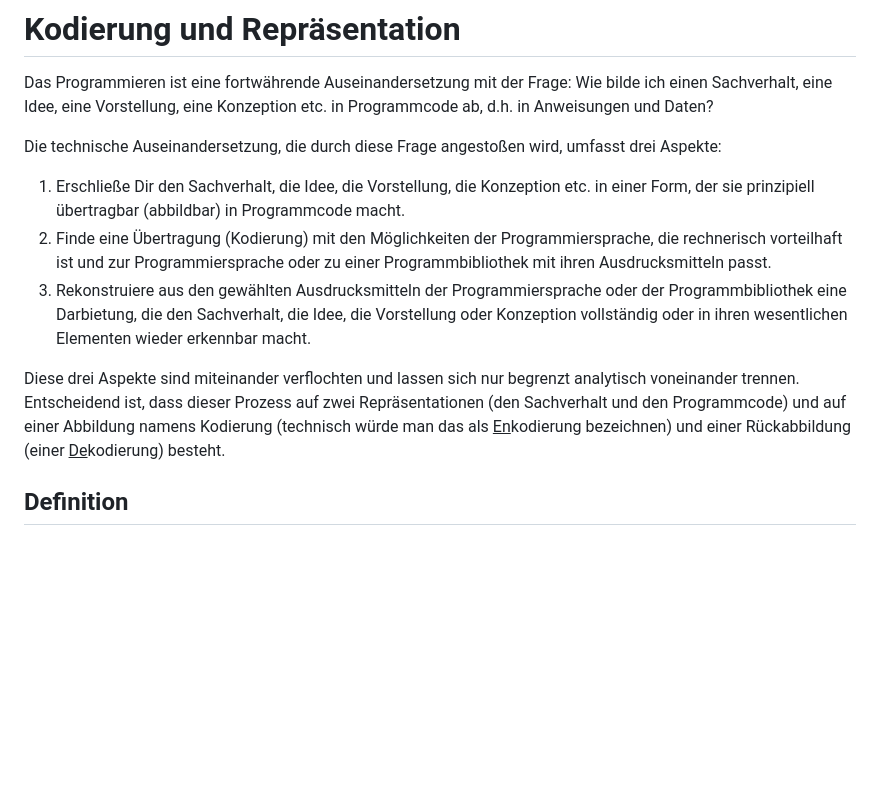
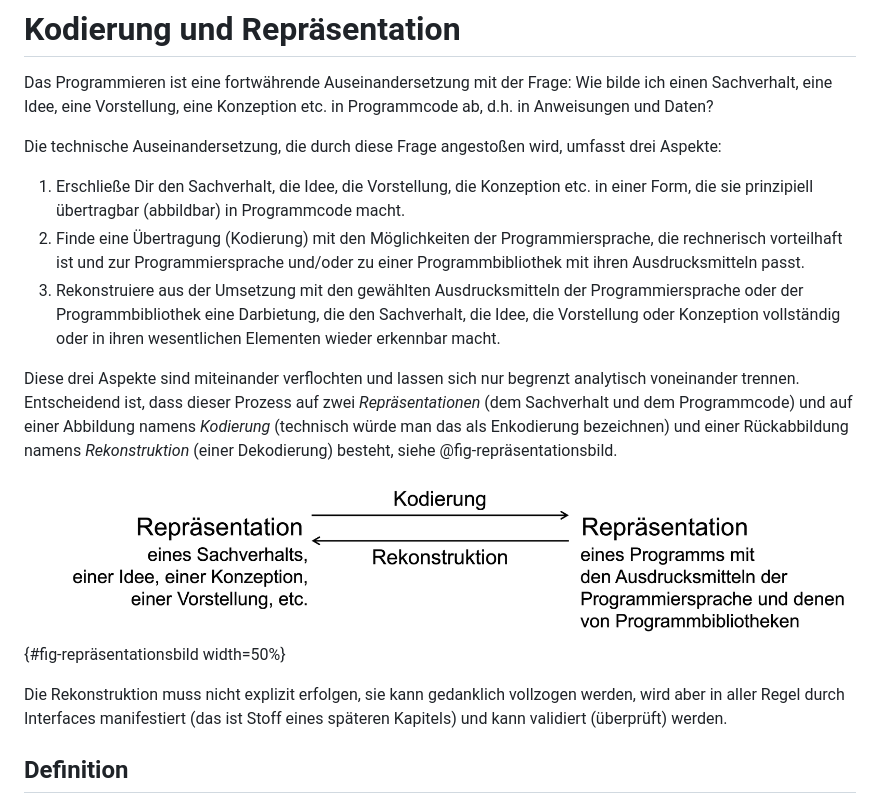
Before and after one commit to denkspuren/plj, a Markdown page: KodierungUndRepräsentation.md, the part around the change. Rendered like a GitHub page; pictures changed too: KodierungUndRepräsentation/Repräsentationsbild.png (added); blank space fills up the shorter version.

Commit message:
Einleitung verbildlicht

```diff
--- a/KodierungUndRepräsentation.md
+++ b/KodierungUndRepräsentation.md
@@ -4,11 +4,17 @@ Das Programmieren ist eine fortwährende Auseinandersetzung mit der Frage: Wie b
 
 Die technische Auseinandersetzung, die durch diese Frage angestoßen wird, umfasst drei Aspekte:
 
-1. Erschließe Dir den Sachverhalt, die Idee, die Vorstellung, die Konzeption etc. in einer Form, der sie prinzipiell übertragbar (abbildbar) in Programmcode macht.
-2. Finde eine Übertragung (Kodierung) mit den Möglichkeiten der Programmiersprache, die rechnerisch vorteilhaft ist und zur Programmiersprache oder zu einer Programmbibliothek mit ihren Ausdrucksmitteln passt.
-3. Rekonstruiere aus den gewählten Ausdrucksmitteln der Programmiersprache oder der Programmbibliothek eine Darbietung, die den Sachverhalt, die Idee, die Vorstellung oder Konzeption vollständig oder in ihren wesentlichen Elementen wieder erkennbar macht.
+1. Erschließe Dir den Sachverhalt, die Idee, die Vorstellung, die Konzeption etc. in einer Form, die sie prinzipiell übertragbar (abbildbar) in Programmcode macht.
+2. Finde eine Übertragung (Kodierung) mit den Möglichkeiten der Programmiersprache, die rechnerisch vorteilhaft ist und zur Programmiersprache und/oder zu einer Programmbibliothek mit ihren Ausdrucksmitteln passt.
+3. Rekonstruiere aus der Umsetzung mit den gewählten Ausdrucksmitteln der Programmiersprache oder der Programmbibliothek eine Darbietung, die den Sachverhalt, die Idee, die Vorstellung oder Konzeption vollständig oder in ihren wesentlichen Elementen wieder erkennbar macht.
 
-Diese drei Aspekte sind miteinander verflochten und lassen sich nur begrenzt analytisch voneinander trennen. Entscheidend ist, dass dieser Prozess auf zwei Repräsentationen (den Sachverhalt und den Programmcode) und auf einer Abbildung namens Kodierung (technisch würde man das als <u>En</u>kodierung bezeichnen) und einer Rückabbildung (einer <u>De</u>kodierung) besteht.
+Diese drei Aspekte sind miteinander verflochten und lassen sich nur begrenzt analytisch voneinander trennen. Entscheidend ist, dass dieser Prozess auf zwei _Repräsentationen_ (dem Sachverhalt und dem Programmcode) und auf einer Abbildung namens _Kodierung_ (technisch würde man das als Enkodierung bezeichnen) und einer Rückabbildung namens _Rekonstruktion_ (einer Dekodierung) besteht, siehe @fig-repräsentationsbild.
+
+![Zusammenhang von Repräsentation, Kodierung und Rekonstruktion](/KodierungUndRepräsentation/Repräsentationsbild.png){#fig-repräsentationsbild width=50%}
+
+Die Rekonstruktion muss nicht explizit erfolgen, sie kann gedanklich vollzogen werden, wird aber in aller Regel durch Interfaces manifestiert (das ist Stoff eines späteren Kapitels) und kann validiert (überprüft) werden.
+
+
 
 ## Definition
 
```
Also changed, not shown: 1 other file.
